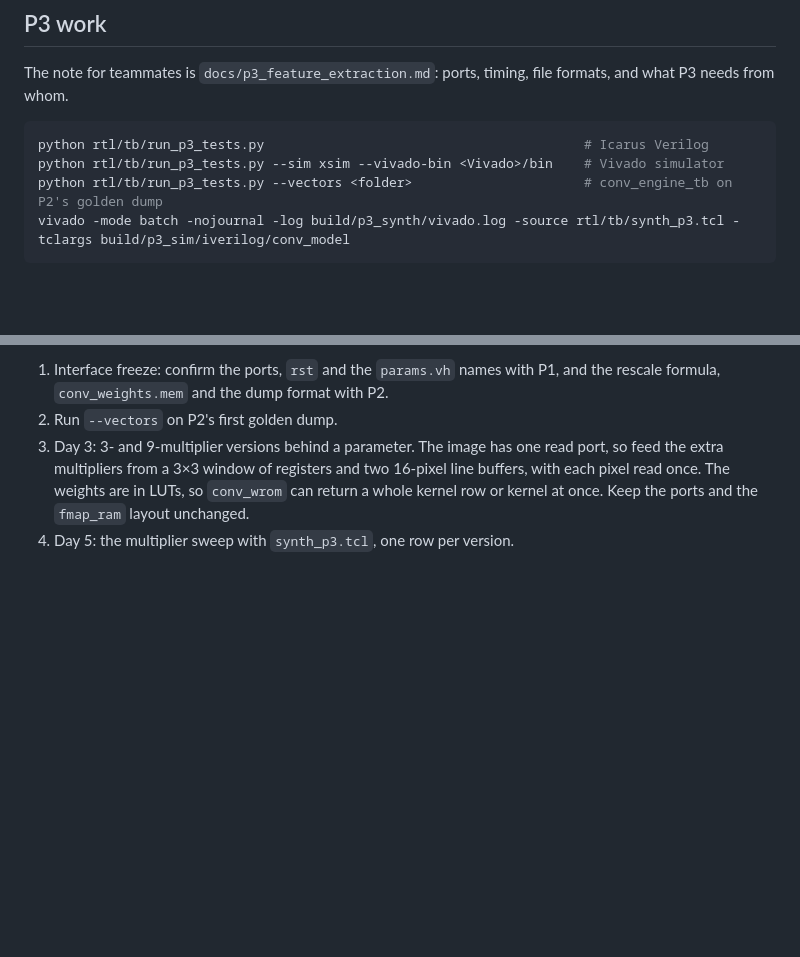
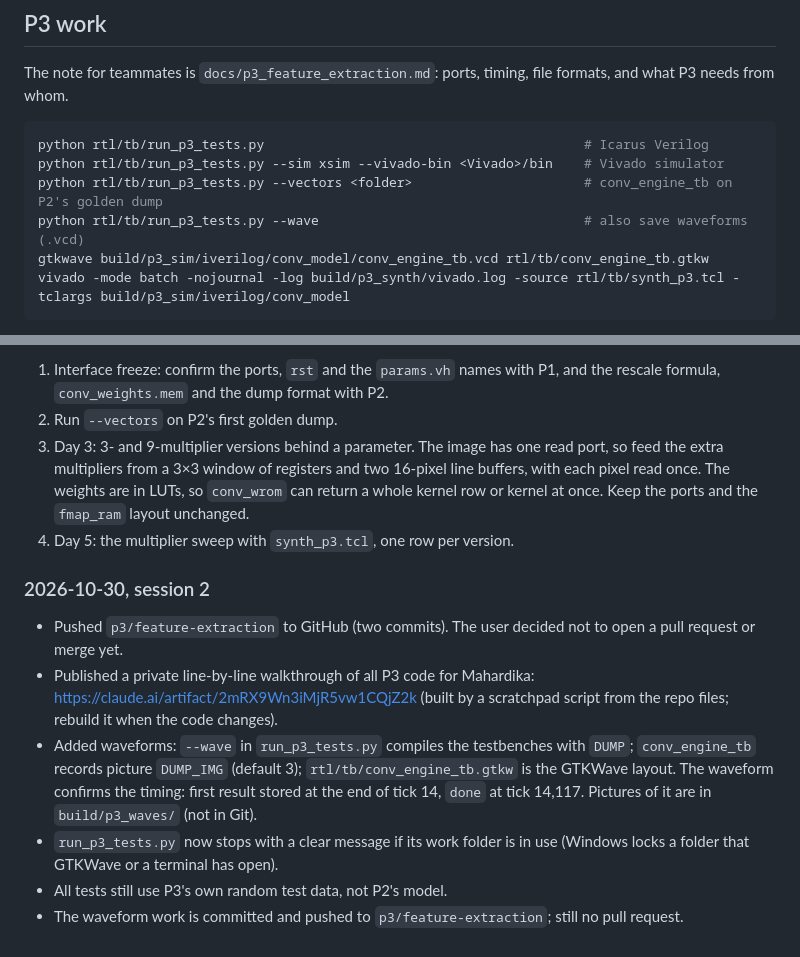
Before and after one commit to saufik-ramadhan/fpga_road_sign_cnn, a Markdown page: CLAUDE.md, 2 parts joined by grey strips. Rendered like a GitHub page; blank space fills up the shorter version.

Commit message:
docs: waveform instructions and P3 session notes
docs/p3_feature_extraction.md explains --wave and the GTKWave layout.
CLAUDE.md records this session: the pushed branch, the code walkthrough
page, and the waveform option.

Co-Authored-By: Claude Opus 5.5 <noreply@anthropic.com>

````diff
--- a/CLAUDE.md
+++ b/CLAUDE.md
@@ -54,6 +54,8 @@ The note for teammates is `docs/p3_feature_extraction.md`: ports, timing, file f
 python rtl/tb/run_p3_tests.py                                         # Icarus Verilog
 python rtl/tb/run_p3_tests.py --sim xsim --vivado-bin <Vivado>/bin    # Vivado simulator
 python rtl/tb/run_p3_tests.py --vectors <folder>                      # conv_engine_tb on P2's golden dump
+python rtl/tb/run_p3_tests.py --wave                                  # also save waveforms (.vcd)
+gtkwave build/p3_sim/iverilog/conv_model/conv_engine_tb.vcd rtl/tb/conv_engine_tb.gtkw
 vivado -mode batch -nojournal -log build/p3_synth/vivado.log -source rtl/tb/synth_p3.tcl -tclargs build/p3_sim/iverilog/conv_model
 ```
 
@@ -84,3 +86,12 @@ Next:
 2. Run `--vectors` on P2's first golden dump.
 3. Day 3: 3- and 9-multiplier versions behind a parameter. The image has one read port, so feed the extra multipliers from a 3×3 window of registers and two 16-pixel line buffers, with each pixel read once. The weights are in LUTs, so `conv_wrom` can return a whole kernel row or kernel at once. Keep the ports and the `fmap_ram` layout unchanged.
 4. Day 5: the multiplier sweep with `synth_p3.tcl`, one row per version.
+
+### 2026-10-30, session 2
+
+- Pushed `p3/feature-extraction` to GitHub (two commits). The user decided not to open a pull request or merge yet.
+- Published a private line-by-line walkthrough of all P3 code for Mahardika: https://claude.ai/artifact/2mRX9Wn3iMjR5vw1CQjZ2k (built by a scratchpad script from the repo files; rebuild it when the code changes).
+- Added waveforms: `--wave` in `run_p3_tests.py` compiles the testbenches with `DUMP`; `conv_engine_tb` records picture `DUMP_IMG` (default 3); `rtl/tb/conv_engine_tb.gtkw` is the GTKWave layout. The waveform confirms the timing: first result stored at the end of tick 14, `done` at tick 14,117. Pictures of it are in `build/p3_waves/` (not in Git).
+- `run_p3_tests.py` now stops with a clear message if its work folder is in use (Windows locks a folder that GTKWave or a terminal has open).
+- All tests still use P3's own random test data, not P2's model.
+- The waveform work is committed and pushed to `p3/feature-extraction`; still no pull request.
````
Also changed, not shown: docs/p3_feature_extraction.md (+5 -0 lines).
